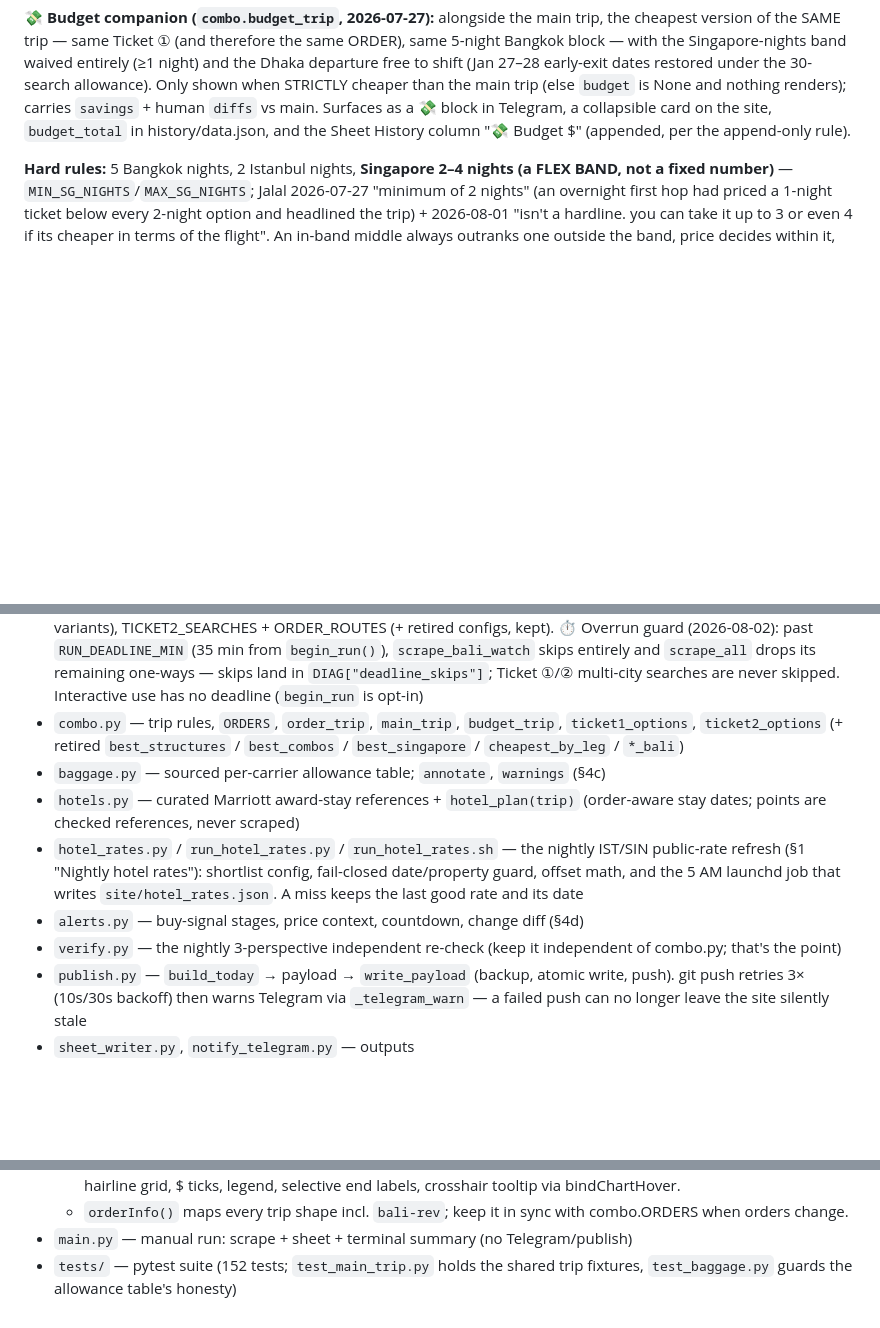
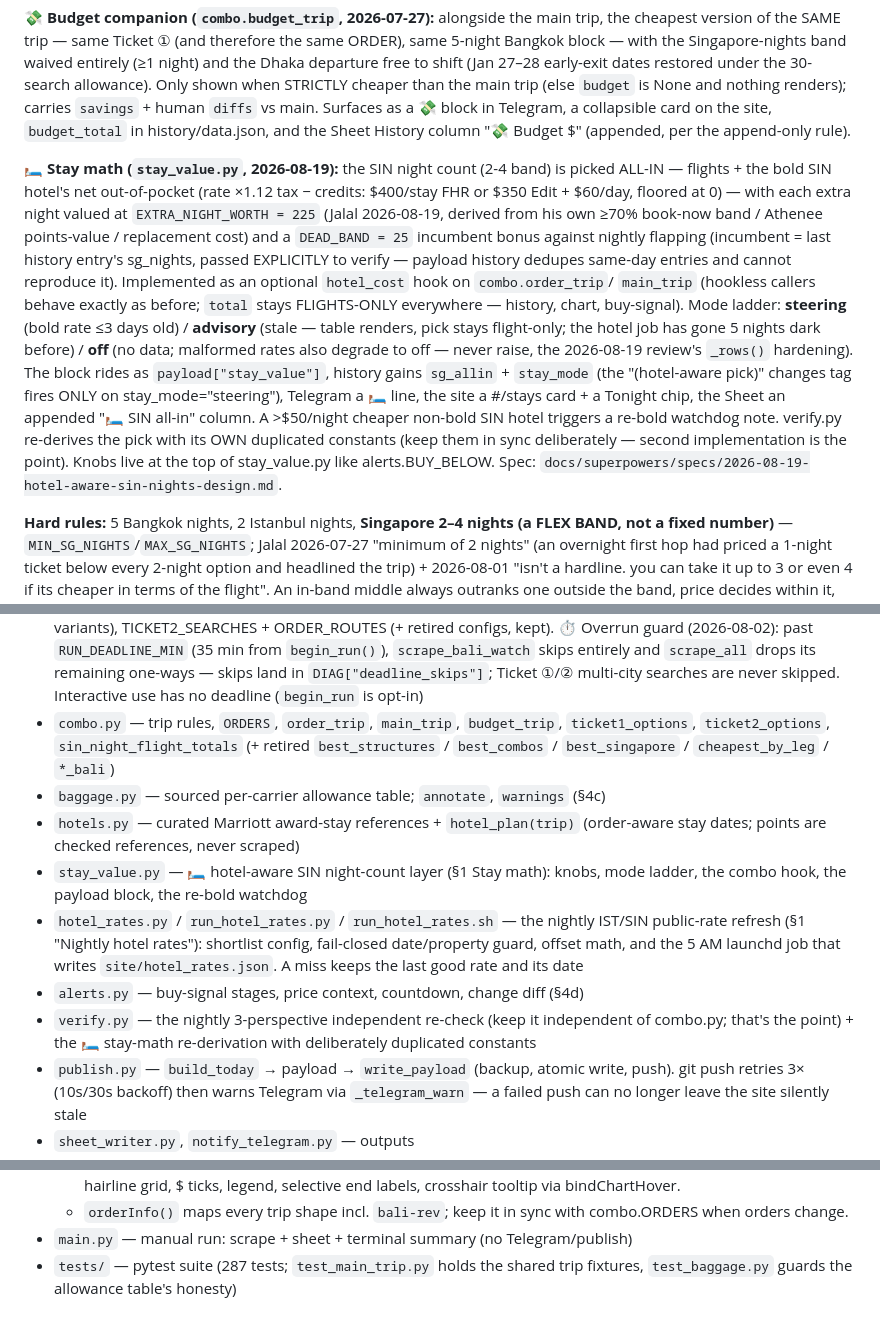
Before and after one commit to jalalchowdhury1/dhaka-flights, a Markdown page: AGENTS.md, 3 parts joined by grey strips. GitHub-like rendering; blank space fills up the shorter version.

Commit message:
docs: AGENTS.md documents the 🛏️ stay-math layer

```diff
--- a/AGENTS.md
+++ b/AGENTS.md
@@ -234,6 +234,30 @@ STRICTLY cheaper than the main trip
 vs main. Surfaces as a 💸 block in Telegram, a collapsible card on the site,
 `budget_total` in history/data.json, and the Sheet History column "💸 Budget $"
 (appended, per the append-only rule).
+
+**🛏️ Stay math (`stay_value.py`, 2026-08-19):** the SIN night count (2-4
+band) is picked ALL-IN — flights + the bold SIN hotel's net out-of-pocket
+(rate ×1.12 tax − credits: $400/stay FHR or $350 Edit + $60/day, floored at
+0) — with each extra night valued at `EXTRA_NIGHT_WORTH = 225` (Jalal
+2026-08-19, derived from his own ≥70% book-now band / Athenee points-value /
+replacement cost) and a `DEAD_BAND = 25` incumbent bonus against nightly
+flapping (incumbent = last history entry's sg_nights, passed EXPLICITLY to
+verify — payload history dedupes same-day entries and cannot reproduce it).
+Implemented as an optional `hotel_cost` hook on `combo.order_trip`/
+`main_trip` (hookless callers behave exactly as before; `total` stays
+FLIGHTS-ONLY everywhere — history, chart, buy-signal). Mode ladder:
+**steering** (bold rate ≤3 days old) / **advisory** (stale — table renders,
+pick stays flight-only; the hotel job has gone 5 nights dark before) /
+**off** (no data; malformed rates also degrade to off — never raise, the
+2026-08-19 review's `_rows()` hardening). The block rides as
+`payload["stay_value"]`, history gains `sg_allin` + `stay_mode` (the
+"(hotel-aware pick)" changes tag fires ONLY on stay_mode="steering"),
+Telegram a 🛏️ line, the site a #/stays card + a Tonight chip, the Sheet an
+appended "🛏️ SIN all-in" column. A >$50/night cheaper non-bold SIN hotel
+triggers a re-bold watchdog note. verify.py re-derives the pick with its OWN
+duplicated constants (keep them in sync deliberately — second implementation
+is the point). Knobs live at the top of stay_value.py like alerts.BUY_BELOW.
+Spec: `docs/superpowers/specs/2026-08-19-hotel-aware-sin-nights-design.md`.
 
 **Hard rules:** 5 Bangkok nights, 2 Istanbul nights, **Singapore 2–4 nights
 (a FLEX BAND, not a fixed number)** — `MIN_SG_NIGHTS`/`MAX_SG_NIGHTS`; Jalal
@@ -511,18 +535,22 @@ reason.
   `DIAG["deadline_skips"]`; Ticket ①/② multi-city searches are never skipped.
   Interactive use has no deadline (`begin_run` is opt-in)
 - `combo.py` — trip rules, `ORDERS`, `order_trip`, `main_trip`, `budget_trip`,
-  `ticket1_options`, `ticket2_options` (+ retired `best_structures` /
-  `best_combos` / `best_singapore` / `cheapest_by_leg` / `*_bali`)
+  `ticket1_options`, `ticket2_options`, `sin_night_flight_totals` (+ retired
+  `best_structures` / `best_combos` / `best_singapore` / `cheapest_by_leg` /
+  `*_bali`)
 - `baggage.py` — sourced per-carrier allowance table; `annotate`, `warnings` (§4c)
 - `hotels.py` — curated Marriott award-stay references + `hotel_plan(trip)`
   (order-aware stay dates; points are checked references, never scraped)
+- `stay_value.py` — 🛏️ hotel-aware SIN night-count layer (§1 Stay math):
+  knobs, mode ladder, the combo hook, the payload block, the re-bold watchdog
 - `hotel_rates.py` / `run_hotel_rates.py` / `run_hotel_rates.sh` — the nightly
   IST/SIN public-rate refresh (§1 "Nightly hotel rates"): shortlist config,
   fail-closed date/property guard, offset math, and the 5 AM launchd job that
   writes `site/hotel_rates.json`. A miss keeps the last good rate and its date
 - `alerts.py` — buy-signal stages, price context, countdown, change diff (§4d)
 - `verify.py` — the nightly 3-perspective independent re-check (keep it
-  independent of combo.py; that's the point)
+  independent of combo.py; that's the point) + the 🛏️ stay-math
+  re-derivation with deliberately duplicated constants
 - `publish.py` — `build_today` → payload → `write_payload` (backup, atomic
   write, push). git push retries 3× (10s/30s backoff) then warns Telegram via
   `_telegram_warn` — a failed push can no longer leave the site silently stale
@@ -553,5 +581,5 @@ reason.
   - `orderInfo()` maps every trip shape incl. `bali-rev`; keep it in sync
     with combo.ORDERS when orders change.
 - `main.py` — manual run: scrape + sheet + terminal summary (no Telegram/publish)
-- `tests/` — pytest suite (152 tests; `test_main_trip.py` holds the shared trip
+- `tests/` — pytest suite (287 tests; `test_main_trip.py` holds the shared trip
   fixtures, `test_baggage.py` guards the allowance table's honesty)
```
